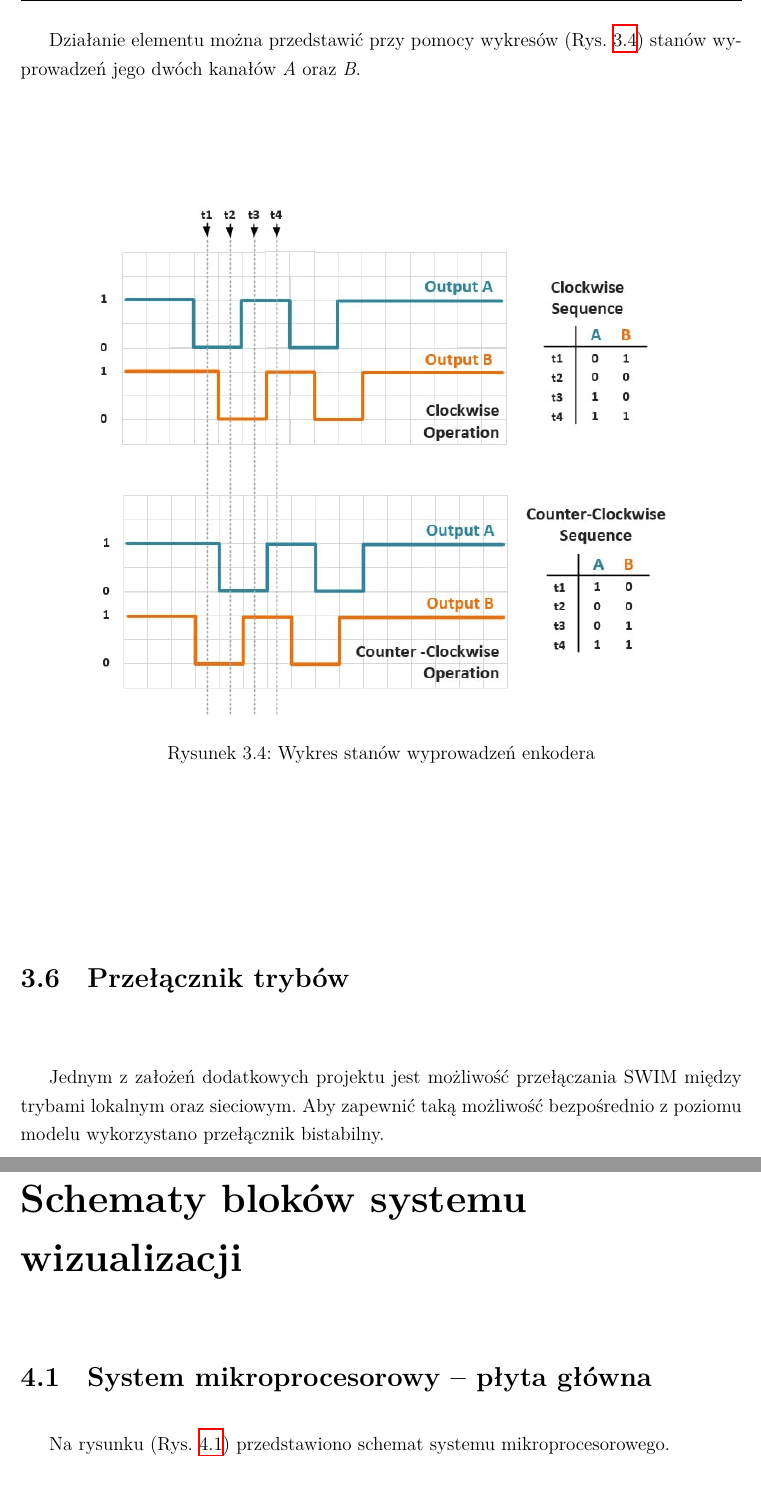
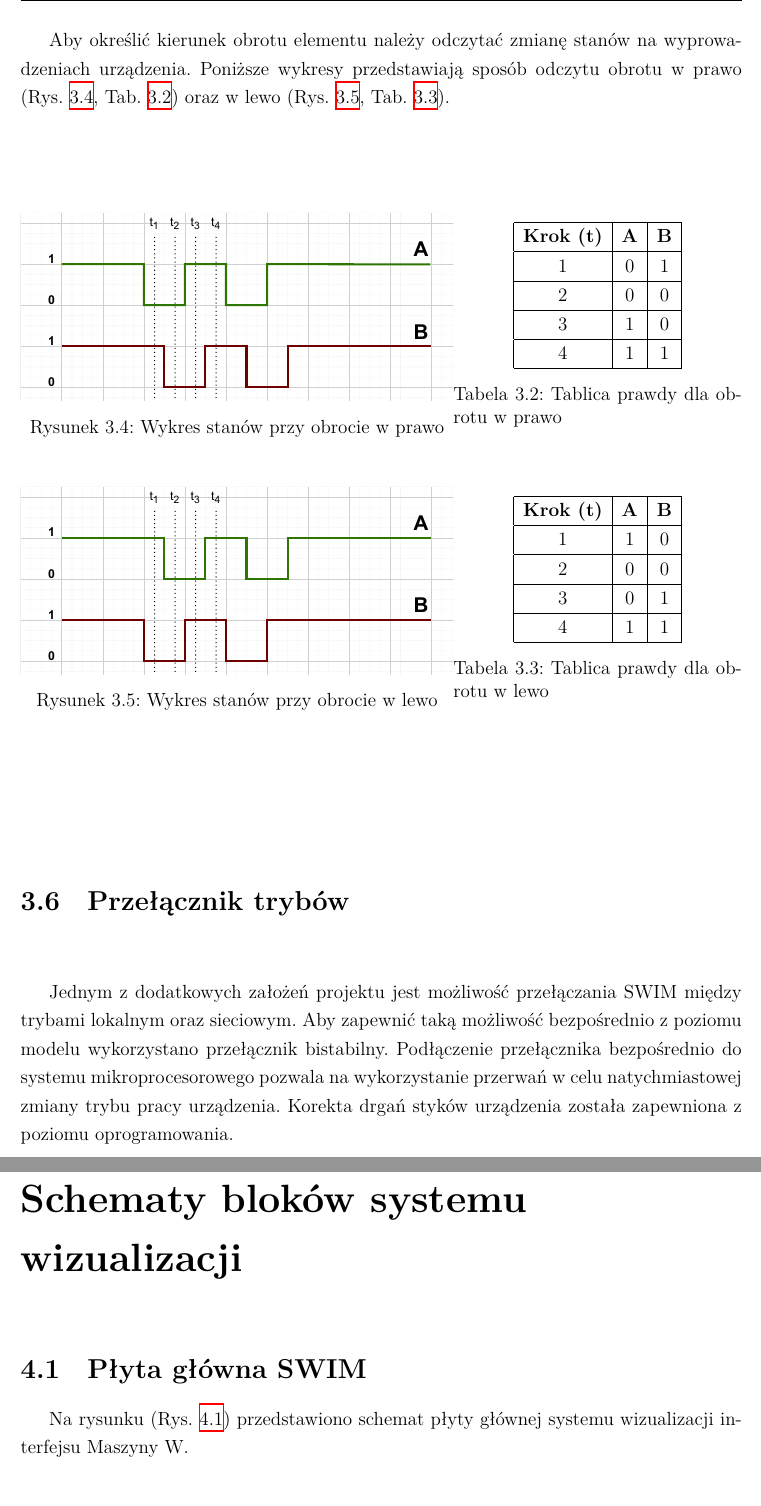
Before and after one commit to MrRooby/Praca-Dyplomowa-Maszyna-W-ESP32, a LaTeX thesis (main.tex, which reads chapters/03.tex, chapters/04.tex): two parts of pages 17 and 19 of 45 before the commit and two parts of pages 17 and 19 of 47 after it, joined at a grey line, cut at the place of the change. Compiled offline with XeLaTeX.

Commit message:
poprawa układu schematów, schematy dla enkodera

```diff
--- a/chapters/03.tex
+++ b/chapters/03.tex
@@ -170,22 +170,75 @@
   interfejsu sieciowego. Cykliczny odczyt stanów dwóch kanałów enkodera umożliwiał stwierdzenie strony rotacji.
 
   \clearpage
-  Działanie elementu można przedstawić przy pomocy wykresów (Rys. \ref{fig:encoder-graph}) stanów wyprowadzeń jego dwóch kanałów
-  \textit{A} oraz \textit{B}. %źródło https://www.allaboutcircuits.com/uploads/articles/rotary-encoder-waveform-v2.jpg
+  Aby określić kierunek obrotu elementu należy odczytać zmianę stanów na wyprowadzeniach urządzenia. Poniższe wykresy
+  przedstawiają sposób odczytu obrotu w prawo (Rys. \ref{fig:enc-cw}, Tab. \ref{tab:enc-cw}) oraz w lewo
+  (Rys. \ref{fig:enc-ccw}, Tab. \ref{tab:enc-ccw}).
+
   \begin{figure}[H]
     \centering
-  \includegraphics[width=0.9\textwidth]{./graf/enc-graph.jpg}
-  \caption{Wykres stanów wyprowadzeń enkodera}
-  \label{fig:encoder-graph}
+    % --- OBRÓT W PRAWO (CW) ---
+    \begin{minipage}[c]{0.60\textwidth}
+      \centering
+      \includegraphics[width=\textwidth]{./graf/enc-graph-cw.pdf}
+      \caption{Wykres stanów przy obrocie w prawo}
+      \label{fig:enc-cw}
+    \end{minipage}%
+    \hfill
+    \begin{minipage}[c]{0.4\textwidth}
+      \centering
+      \begin{tabular}{|c|c|c|}
+        \hline
+        \textbf{Krok (t)} & \textbf{A} & \textbf{B} \\ \hline
+        1 & 0 & 1 \\ \hline
+        2 & 0 & 0 \\ \hline
+        3 & 1 & 0 \\ \hline
+        4 & 1 & 1 \\ \hline
+      \end{tabular}
+      \captionof{table}{Tablica prawdy dla obrotu w prawo}
+      \label{tab:enc-cw}
+    \end{minipage}
+
+    \vspace{1cm} % Odstęp między sekcjami
+
+    % --- OBRÓT W LEWO (CCW) ---
+    \begin{minipage}[c]{0.60\textwidth}
+      \centering
+      \includegraphics[width=\textwidth]{./graf/enc-graph-ccw.pdf} % Upewnij się, że masz ten plik
+      \caption{Wykres stanów przy obrocie w lewo}
+      \label{fig:enc-ccw}
+    \end{minipage}%
+    \hfill
+    \begin{minipage}[c]{0.4\textwidth}
+      \centering
+      \begin{tabular}{|c|c|c|}
+        \hline
+        \textbf{Krok (t)} & \textbf{A} & \textbf{B} \\ \hline
+        1 & 1 & 0 \\ \hline
+        2 & 0 & 0 \\ \hline
+        3 & 0 & 1 \\ \hline
+        4 & 1 & 1 \\ \hline
+      \end{tabular}
+      \captionof{table}{Tablica prawdy dla obrotu w lewo}
+      \label{tab:enc-ccw}
+    \end{minipage}
   \end{figure}
 
-
 \section{Przełącznik trybów}
-  Jednym z założeń dodatkowych projektu jest możliwość przełączania SWIM między trybami lokalnym oraz sieciowym.
-  Aby zapewnić taką możliwość bezpośrednio z poziomu modelu wykorzystano przełącznik bistabilny.
+  Jednym z dodatkowych założeń projektu jest możliwość przełączania SWIM między trybami lokalnym oraz sieciowym.
+  Aby zapewnić taką możliwość bezpośrednio z poziomu modelu wykorzystano przełącznik bistabilny. Podłączenie
+  przełącznika bezpośrednio do systemu mikroprocesorowego pozwala na wykorzystanie przerwań w celu natychmiastowej
+  zmiany trybu pracy urządzenia. Korekta drgań styków urządzenia została zapewniona z poziomu oprogramowania.
 
 \section{Serwer}
+
+
 \section{Punkt dostępowy}
+
+
 \section{Strona internetowa}
+
+
 \section{Interfejs komunikacyjny}
+
+
 \section{Zasilanie}
--- a/chapters/04.tex
+++ b/chapters/04.tex
@@ -1,6 +1,7 @@
 \chapter{Schematy bloków systemu wizualizacji}
 \label{ch:04}
 
-\section{System mikroprocesorowy – płyta główna}
-  Na rysunku (Rys. \ref{fig:plyta-glowna}) przedstawiono schemat systemu mikroprocesorowego.
+\section{Płyta główna SWIM}
+  Na rysunku (Rys. \ref{fig:plyta-glowna}) przedstawiono schemat płyty głównej systemu
+  wizualizacji interfejsu Maszyny W.
 
```
Also changed, not shown: chapters/02.tex (+1 -1 lines), config/my-settings.tex (+0 -1 lines), graf/enc-graph-ccw.pdf (added), graf/enc-graph-cw.pdf (added), graf/schemat-blokowy-ogolny.pdf (added), graf/schemat-blokowy-ogolny.png (deleted), main.pdf, chapters/04.tex (7 more changed lines). Lines whose indentation alone changed are shown as unchanged.
